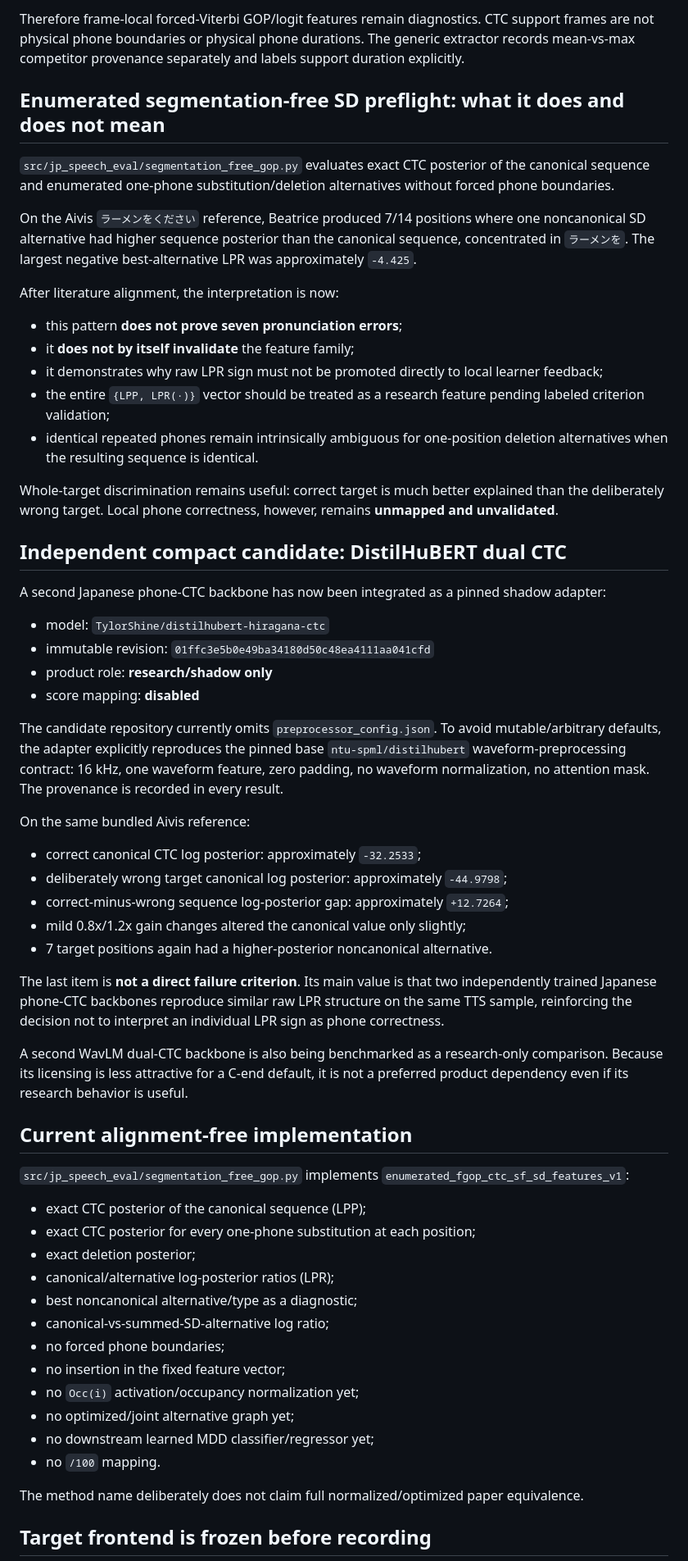
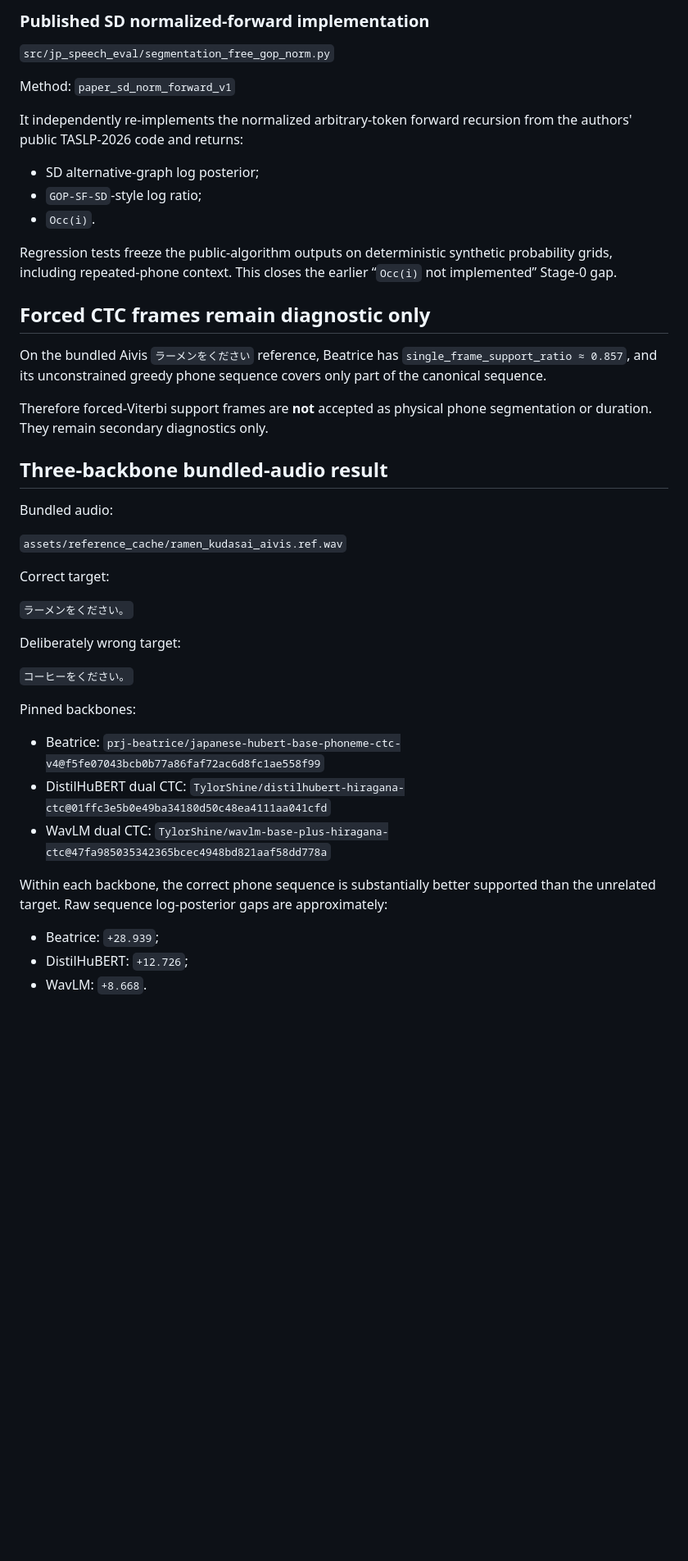
Before and after one commit to kayui-gavo/jp_speech_eval_project, a Markdown page: ver1.3/reports/PHONE_GOP_STAGE0_STATUS_V1.md, the part around one of its changes. Shown at 82% size. GitHub-like rendering; blank space fills up the shorter version.

Commit message:
docs: advance Stage-0 to real native anchors [run-model-preflight]

```diff
--- a/ver1.3/reports/PHONE_GOP_STAGE0_STATUS_V1.md
+++ b/ver1.3/reports/PHONE_GOP_STAGE0_STATUS_V1.md
@@ -57,63 +60,47 @@ On the bundled correct target, `single_frame_support_ratio = 0.8571428571`. The
 
-Therefore frame-local forced-Viterbi GOP/logit features remain diagnostics. CTC support frames are not physical phone boundaries or physical phone durations. The generic extractor records mean-vs-max competitor provenance separately and labels support duration explicitly.
+### Published SD normalized-forward implementation
 
-## Enumerated segmentation-free SD preflight: what it does and does not mean
+`src/jp_speech_eval/segmentation_free_gop_norm.py`
 
-`src/jp_speech_eval/segmentation_free_gop.py` evaluates exact CTC posterior of the canonical sequence and enumerated one-phone substitution/deletion alternatives without forced phone boundaries.
+Method: `paper_sd_norm_forward_v1`
 
-On the Aivis `ラーメンをください` reference, Beatrice produced 7/14 positions where one noncanonical SD alternative had higher sequence posterior than the canonical sequence, concentrated in `ラーメンを`. The largest negative best-alternative LPR was approximately `-4.425`.
+It independently re-implements the normalized arbitrary-token forward recursion from the authors' public TASLP-2026 code and returns:
 
-After literature alignment, the interpretation is now:
+- SD alternative-graph log posterior;
+- `GOP-SF-SD`-style log ratio;
+- `Occ(i)`.
 
-- this pattern **does not prove seven pronunciation errors**;
-- it **does not by itself invalidate** the feature family;
-- it demonstrates why raw LPR sign must not be promoted directly to local learner feedback;
-- the entire `{LPP, LPR(·)}` vector should be treated as a research feature pending labeled criterion validation;
-- identical repeated phones remain intrinsically ambiguous for one-position deletion alternatives when the resulting sequence is identical.
+Regression tests freeze the public-algorithm outputs on deterministic synthetic probability grids, including repeated-phone context. This closes the earlier “`Occ(i)` not implemented” Stage-0 gap.
 
-Whole-target discrimination remains useful: correct target is much better explained than the deliberately wrong target. Local phone correctness, however, remains **unmapped and unvalidated**.
+## Forced CTC frames remain diagnostic only
 
-## Independent compact candidate: DistilHuBERT dual CTC
+On the bundled Aivis `ラーメンをください` reference, Beatrice has `single_frame_support_ratio ≈ 0.857`, and its unconstrained greedy phone sequence covers only part of the canonical sequence.
 
-A second Japanese phone-CTC backbone has now been integrated as a pinned shadow adapter:
+Therefore forced-Viterbi support frames are **not** accepted as physical phone segmentation or duration. They remain secondary diagnostics only.
 
-- model: `TylorShine/distilhubert-hiragana-ctc`
-- immutable revision: `01ffc3e5b0e49ba34180d50c48ea4111aa041cfd`
-- product role: **research/shadow only**
-- score mapping: **disabled**
+## Three-backbone bundled-audio result
 
-The candidate repository currently omits `preprocessor_config.json`. To avoid mutable/arbitrary defaults, the adapter explicitly reproduces the pinned base `ntu-spml/distilhubert` waveform-preprocessing contract: 16 kHz, one waveform feature, zero padding, no waveform normalization, no attention mask. The provenance is recorded in every result.
+Bundled audio:
 
-On the same bundled Aivis reference:
+`assets/reference_cache/ramen_kudasai_aivis.ref.wav`
 
-- correct canonical CTC log posterior: approximately `-32.2533`;
-- deliberately wrong target canonical log posterior: approximately `-44.9798`;
-- correct-minus-wrong sequence log-posterior gap: approximately `+12.7264`;
-- mild 0.8x/1.2x gain changes altered the canonical value only slightly;
-- 7 target positions again had a higher-posterior noncanonical alternative.
+Correct target:
 
-The last item is **not a direct failure criterion**. Its main value is that two independently trained Japanese phone-CTC backbones reproduce similar raw LPR structure on the same TTS sample, reinforcing the decision not to interpret an individual LPR sign as phone correctness.
+`ラーメンをください。`
 
-A second WavLM dual-CTC backbone is also being benchmarked as a research-only comparison. Because its licensing is less attractive for a C-end default, it is not a preferred product dependency even if its research behavior is useful.
+Deliberately wrong target:
 
-## Current alignment-free implementation
+`コーヒーをください。`
 
-`src/jp_speech_eval/segmentation_free_gop.py` implements `enumerated_fgop_ctc_sf_sd_features_v1`:
+Pinned backbones:
 
-- exact CTC posterior of the canonical sequence (LPP);
-- exact CTC posterior for every one-phone substitution at each position;
-- exact deletion posterior;
-- canonical/alternative log-posterior ratios (LPR);
-- best noncanonical alternative/type as a diagnostic;
-- canonical-vs-summed-SD-alternative log ratio;
-- no forced phone boundaries;
-- no insertion in the fixed feature vector;
-- no `Occ(i)` activation/occupancy normalization yet;
-- no optimized/joint alternative graph yet;
-- no downstream learned MDD classifier/regressor yet;
-- no `/100` mapping.
+- Beatrice: `prj-beatrice/japanese-hubert-base-phoneme-ctc-v4@f5fe07043bcb0b77a86faf72ac6d8fc1ae558f99`
+- DistilHuBERT dual CTC: `TylorShine/distilhubert-hiragana-ctc@01ffc3e5b0e49ba34180d50c48ea4111aa041cfd`
+- WavLM dual CTC: `TylorShine/wavlm-base-plus-hiragana-ctc@47fa985035342365bcec4948bd821aaf58dd778a`
 
-The method name deliberately does not claim full normalized/optimized paper equivalence.
+Within each backbone, the correct phone sequence is substantially better supported than the unrelated target. Raw sequence log-posterior gaps are approximately:
 
-## Target frontend is frozen before recording
+- Beatrice: `+28.939`;
+- DistilHuBERT: `+12.726`;
+- WavLM: `+8.668`.
 
```
Also changed, not shown: other parts of ver1.3/reports/PHONE_GOP_STAGE0_STATUS_V1.md (+111 -60 lines).
